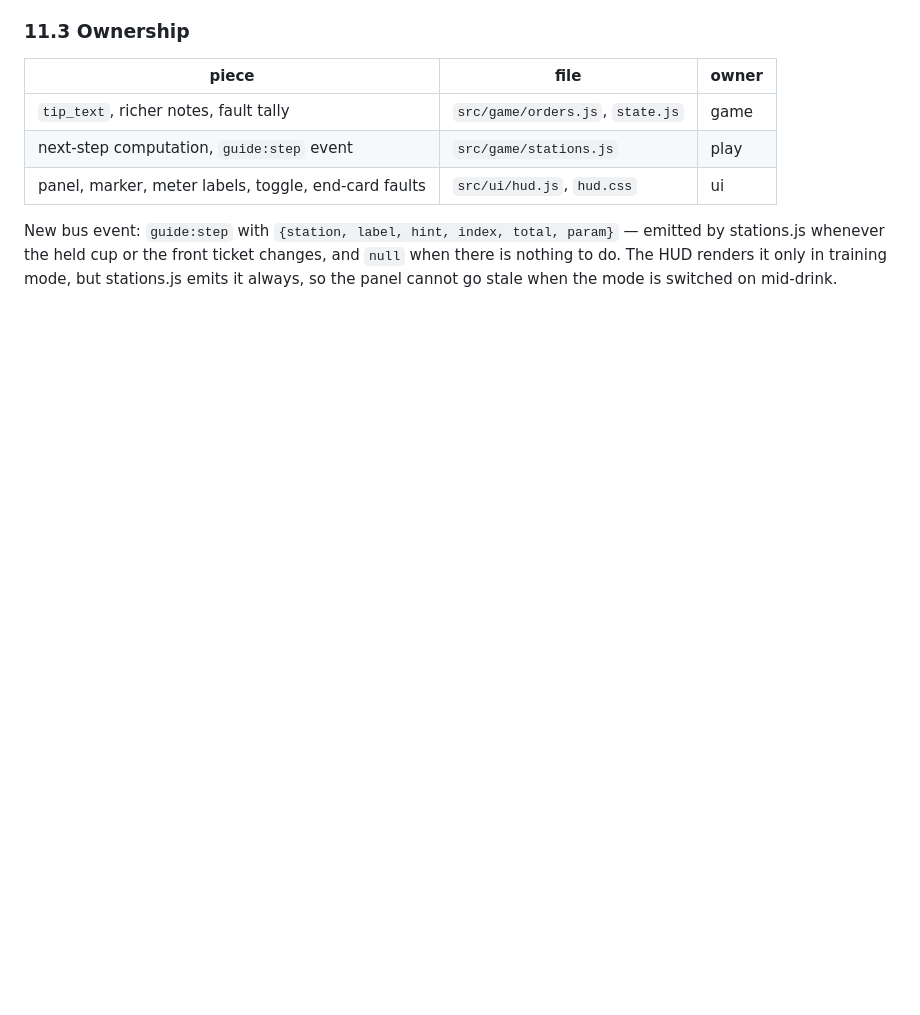
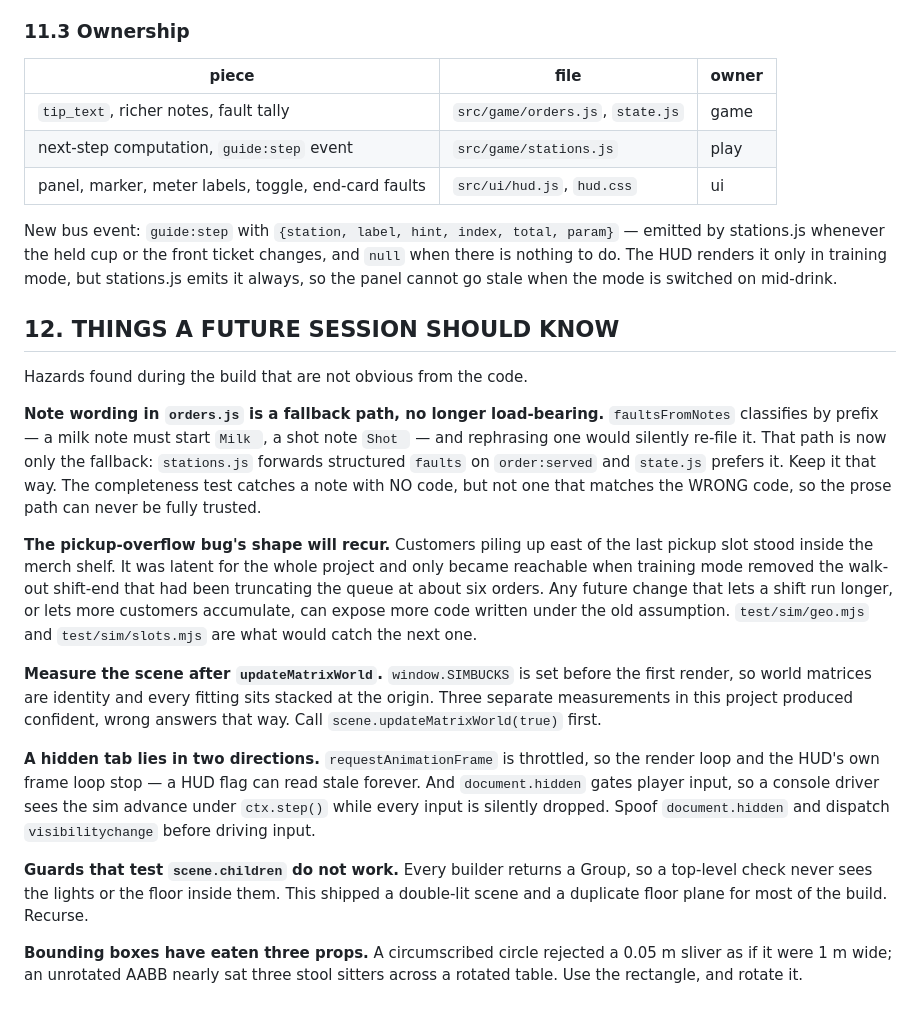
Before and after one commit to NikolayS/simbucks, a Markdown page: CONTRACT.md, the part around the change. GitHub-like rendering; blank space fills up the shorter version.

Commit message:
Record the hazards that cost this build the most time
Co-Authored-By: Claude Opus 5 (1M context) <noreply@anthropic.com>
Claude-Session: https://claude.ai/code/session_01MFoRMykjtvXpuymjiESgky

```diff
--- a/CONTRACT.md
+++ b/CONTRACT.md
@@ -470,3 +470,42 @@ New bus event: `guide:step` with
 the held cup or the front ticket changes, and `null` when there is nothing to
 do. The HUD renders it only in training mode, but stations.js emits it always,
 so the panel cannot go stale when the mode is switched on mid-drink.
+
+## 12. THINGS A FUTURE SESSION SHOULD KNOW
+Hazards found during the build that are not obvious from the code.
+
+**Note wording in `orders.js` is a fallback path, no longer load-bearing.**
+`faultsFromNotes` classifies by prefix — a milk note must start `Milk `, a
+shot note `Shot ` — and rephrasing one would silently re-file it. That path is
+now only the fallback: `stations.js` forwards structured `faults` on
+`order:served` and `state.js` prefers it. Keep it that way. The completeness
+test catches a note with NO code, but not one that matches the WRONG code, so
+the prose path can never be fully trusted.
+
+**The pickup-overflow bug's shape will recur.** Customers piling up east of
+the last pickup slot stood inside the merch shelf. It was latent for the whole
+project and only became reachable when training mode removed the walk-out
+shift-end that had been truncating the queue at about six orders. Any future
+change that lets a shift run longer, or lets more customers accumulate, can
+expose more code written under the old assumption.
+`test/sim/geo.mjs` and `test/sim/slots.mjs` are what would catch the next one.
+
+**Measure the scene after `updateMatrixWorld`.** `window.SIMBUCKS` is set
+before the first render, so world matrices are identity and every fitting sits
+stacked at the origin. Three separate measurements in this project produced
+confident, wrong answers that way. Call `scene.updateMatrixWorld(true)` first.
+
+**A hidden tab lies in two directions.** `requestAnimationFrame` is throttled,
+so the render loop and the HUD's own frame loop stop — a HUD flag can read
+stale forever. And `document.hidden` gates player input, so a console driver
+sees the sim advance under `ctx.step()` while every input is silently dropped.
+Spoof `document.hidden` and dispatch `visibilitychange` before driving input.
+
+**Guards that test `scene.children` do not work.** Every builder returns a
+Group, so a top-level check never sees the lights or the floor inside them.
+This shipped a double-lit scene and a duplicate floor plane for most of the
+build. Recurse.
+
+**Bounding boxes have eaten three props.** A circumscribed circle rejected a
+0.05 m sliver as if it were 1 m wide; an unrotated AABB nearly sat three stool
+sitters across a rotated table. Use the rectangle, and rotate it.
```
